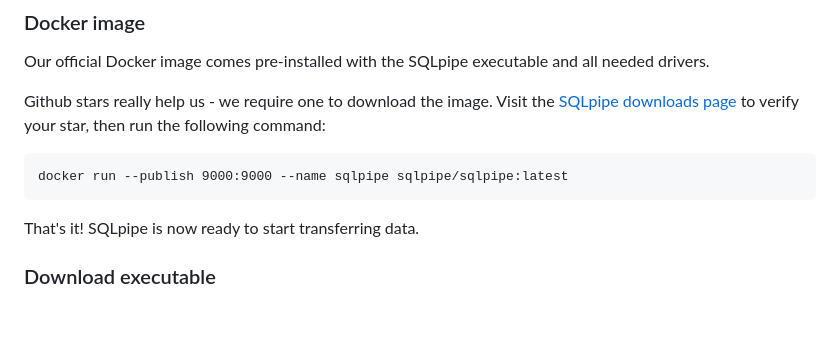
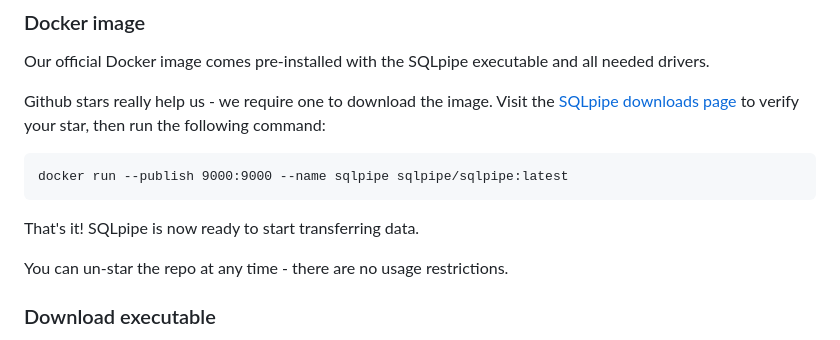
Before and after one commit to sqlpipe/sqlpipe, a Markdown page: README.MD, the part around the change. GitHub-like rendering; blank space fills up the shorter version.

Commit message:
readme small fixes

````diff
--- a/README.MD
+++ b/README.MD
@@ -28,6 +28,8 @@ docker run --publish 9000:9000 --name sqlpipe sqlpipe/sqlpipe:latest
 ```
 
 That's it! SQLpipe is now ready to start transferring data.
+
+You can un-star the repo at any time - there are no usage restrictions.
 
 ### Download executable
 If you prefer to use SQLpipe without Docker, you can download the program itself on the [SQLpipe downloads page](https://downloads.sqlpipe.com).
````
